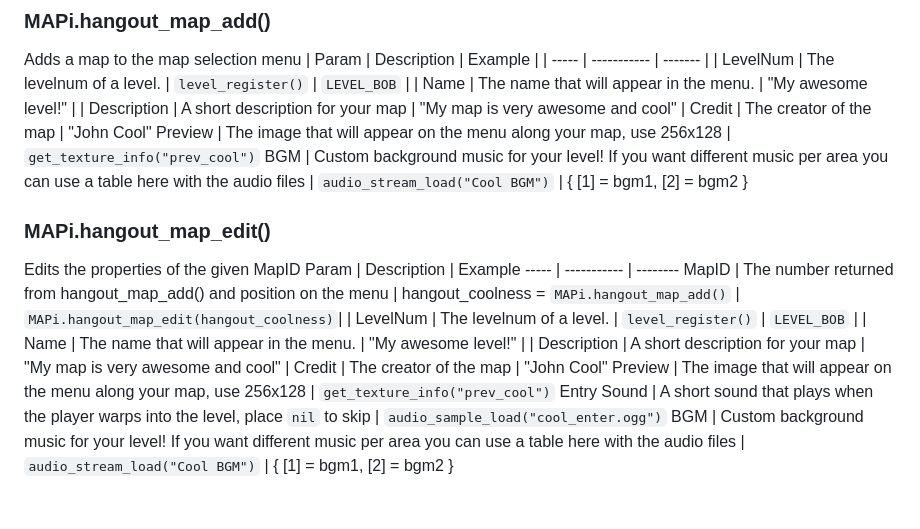
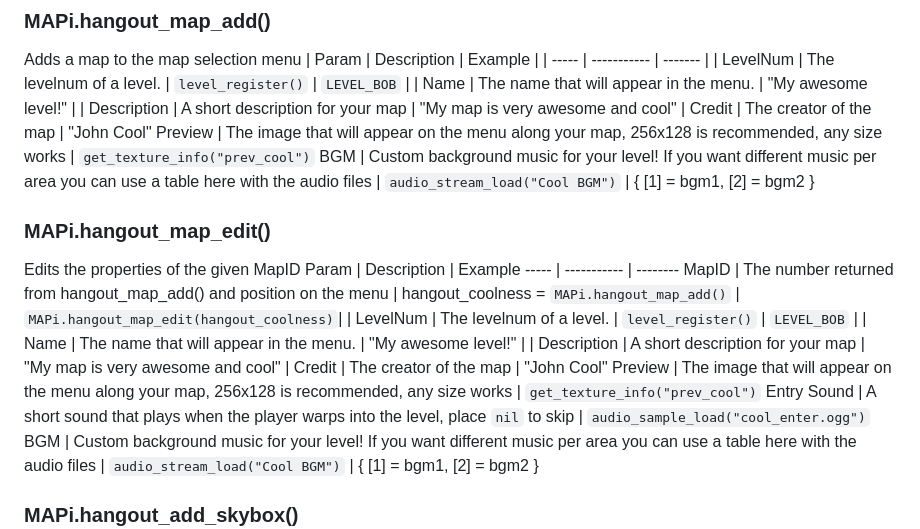
Before and after one commit to Kristall-epic/MAPi, a Markdown page: README.md, the part around the change. Drawn GitHub-style.

Commit message:
i forgor to change thing from precambrian period

```diff
--- a/README.md
+++ b/README.md
@@ -6,7 +6,7 @@ Adds a map to the map selection menu
 | Name | The name that will appear in the menu. | "My awesome level!" |
 | Description | A short description for your map | "My map is very awesome and cool"
 | Credit | The creator of the map | "John Cool"
-Preview | The image that will appear on the menu along your map, use 256x128 | `get_texture_info("prev_cool")`
+Preview | The image that will appear on the menu along your map, 256x128 is recommended, any size works | `get_texture_info("prev_cool")`
 BGM | Custom background music for your level! If you want different music per area you can use a table here with the audio files | `audio_stream_load("Cool BGM")` \| { [1] = bgm1, [2] = bgm2 }
 
 
@@ -19,7 +19,7 @@ MapID | The number returned from hangout_map_add() and position on the menu | ha
 | Name | The name that will appear in the menu. | "My awesome level!" |
 | Description | A short description for your map | "My map is very awesome and cool"
 | Credit | The creator of the map | "John Cool"
-Preview | The image that will appear on the menu along your map, use 256x128 | `get_texture_info("prev_cool")`
+Preview | The image that will appear on the menu along your map, 256x128 is recommended, any size works | `get_texture_info("prev_cool")`
 Entry Sound | A short sound that plays when the player warps into the level, place `nil` to skip | `audio_sample_load("cool_enter.ogg")`
 BGM | Custom background music for your level! If you want different music per area you can use a table here with the audio files | `audio_stream_load("Cool BGM")` \| { [1] = bgm1, [2] = bgm2 }
 
```
